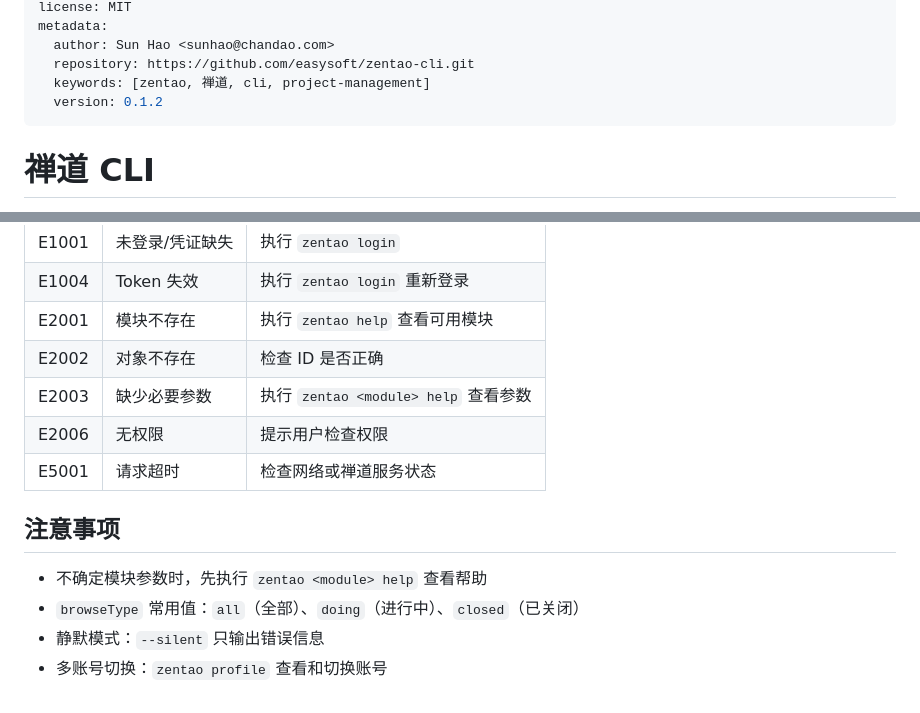
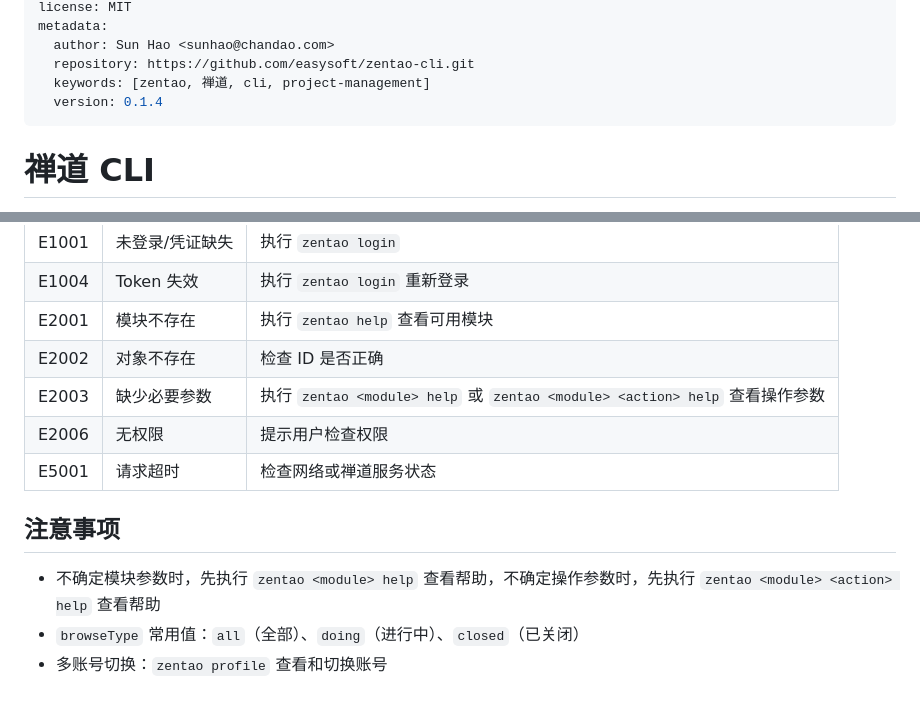
Before and after one commit to easysoft/zentao-cli, a Markdown page: skills/zentao-cli/SKILL.md, 2 parts joined by grey strips. Drawn GitHub-style.

Commit message:
* chore: bump version to 0.1.4 in SKILL.md and enhance help command descriptions for parameter clarity

```diff
--- a/skills/zentao-cli/SKILL.md
+++ b/skills/zentao-cli/SKILL.md
@@ -6,7 +6,7 @@ metadata:
   author: Sun Hao <sunhao@chandao.com>
   repository: https://github.com/easysoft/zentao-cli.git
   keywords: [zentao, 禅道, cli, project-management]
-  version: 0.1.2
+  version: 0.1.4
 ---
 
 # 禅道 CLI
@@ -247,13 +247,12 @@ zentao help              # 查看所有命令
 | E1004 | Token 失效 | 执行 `zentao login` 重新登录 |
 | E2001 | 模块不存在 | 执行 `zentao help` 查看可用模块 |
 | E2002 | 对象不存在 | 检查 ID 是否正确 |
-| E2003 | 缺少必要参数 | 执行 `zentao <module> help` 查看参数 |
+| E2003 | 缺少必要参数 | 执行 `zentao <module> help` 或 `zentao <module> <action> help` 查看操作参数 |
 | E2006 | 无权限 | 提示用户检查权限 |
 | E5001 | 请求超时 | 检查网络或禅道服务状态 |
 
 ## 注意事项
 
-- 不确定模块参数时，先执行 `zentao <module> help` 查看帮助
+- 不确定模块参数时，先执行 `zentao <module> help` 查看帮助，不确定操作参数时，先执行 `zentao <module> <action> help` 查看帮助
 - `browseType` 常用值：`all`（全部）、`doing`（进行中）、`closed`（已关闭）
-- 静默模式：`--silent` 只输出错误信息
 - 多账号切换：`zentao profile` 查看和切换账号
```
